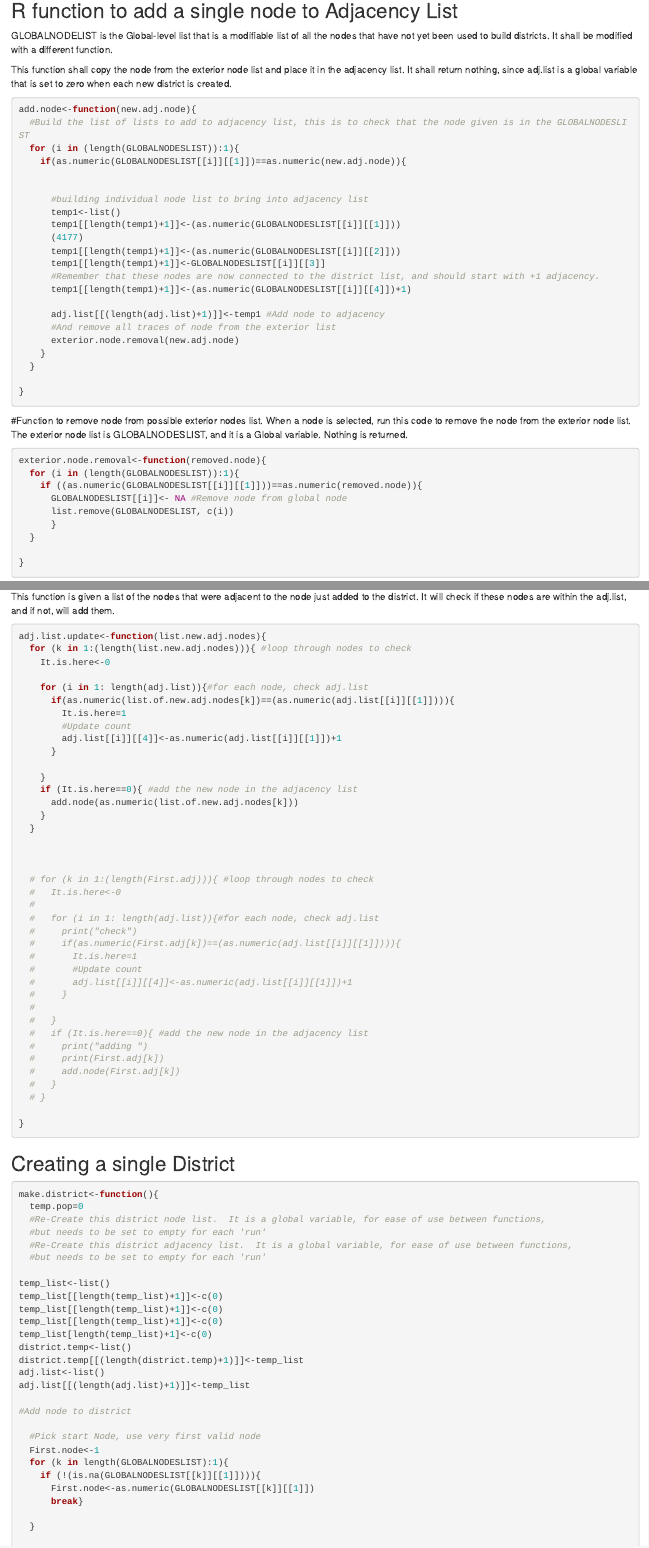
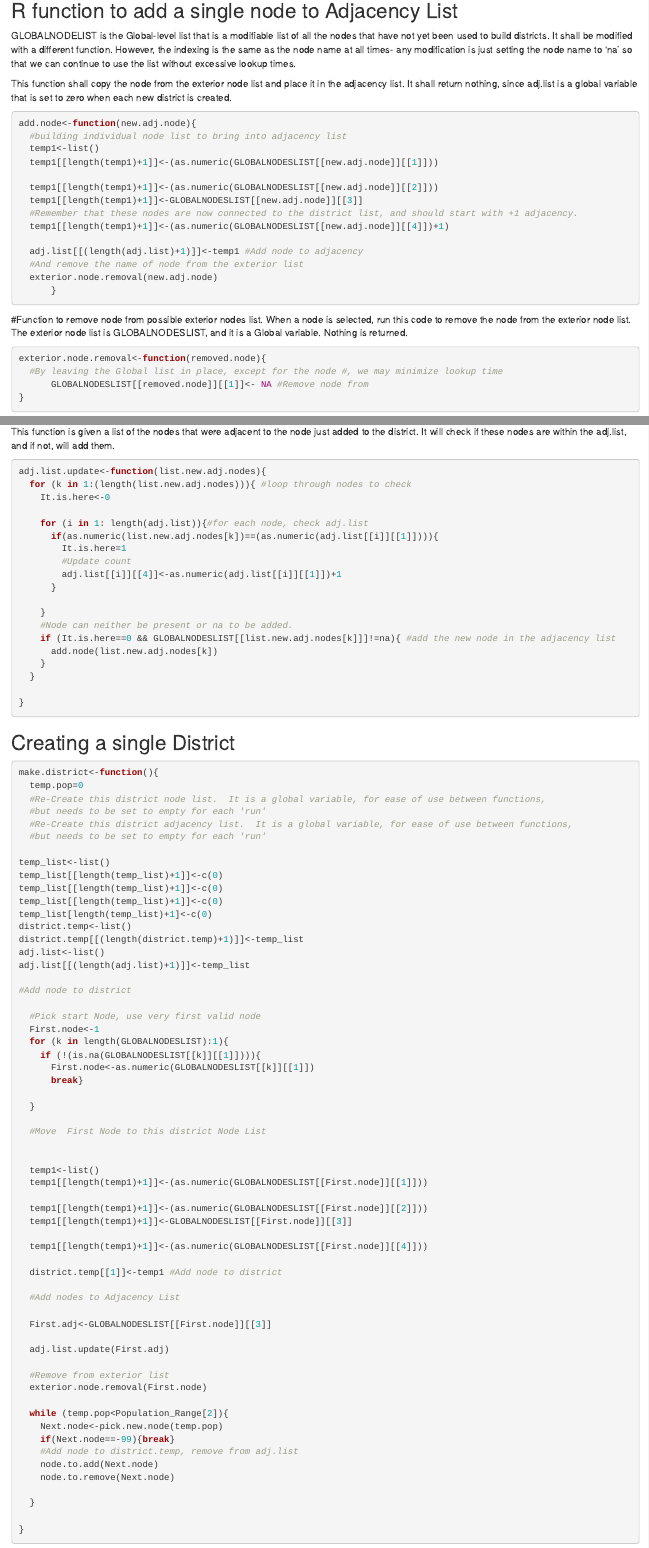
Before and after one commit to Wesam-Hashmeh/FairMaps-ML-Redistricting, an R Markdown document (Brute_Force_Program.Rmd): the page in a window 1100 px wide, from 2740 px down, and a second part further down, joined at a grey line. Rendered offline with R 4.5, knitr and Pandoc, with nearby package versions; some code elsewhere in the file could not run offline.

Commit message:
Add files via upload

````diff
--- a/Brute_Force_Program.Rmd
+++ b/Brute_Force_Program.Rmd
@@ -143,33 +143,25 @@ node.to.remove<-function(remove.this.node){
 }
 ```
 ## R function to add a single node to Adjacency List
-GLOBALNODELIST is the Global-level list that is a modifiable list of all the nodes that have not yet been used to build districts.  It shall be modified with a different function.
+GLOBALNODELIST is the Global-level list that is a modifiable list of all the nodes that have not yet been used to build districts.  It shall be modified with a different function. However, the indexing is the same as the node name at all times- any modification is just setting the node name to 'na' so that we can continue to use the list without excessive lookup times.
 
 This function shall copy the node from the exterior node list and place it in the adjacency list.  It shall return nothing, since adj.list is a global variable that is set to zero when each new district is created.
 
 ```{r function to add node}
 add.node<-function(new.adj.node){
-  #Build the list of lists to add to adjacency list, this is to check that the node given is in the GLOBALNODESLIST
-  for (i in (length(GLOBALNODESLIST)):1){
-    if(as.numeric(GLOBALNODESLIST[[i]][[1]])==as.numeric(new.adj.node)){
+  #building individual node list to bring into adjacency list
+  temp1<-list()
+  temp1[[length(temp1)+1]]<-(as.numeric(GLOBALNODESLIST[[new.adj.node]][[1]]))
 
+  temp1[[length(temp1)+1]]<-(as.numeric(GLOBALNODESLIST[[new.adj.node]][[2]]))
+  temp1[[length(temp1)+1]]<-GLOBALNODESLIST[[new.adj.node]][[3]]
+  #Remember that these nodes are now connected to the district list, and should start with +1 adjacency.
+  temp1[[length(temp1)+1]]<-(as.numeric(GLOBALNODESLIST[[new.adj.node]][[4]])+1)
 
-      #building individual node list to bring into adjacency list
-      temp1<-list()
-      temp1[[length(temp1)+1]]<-(as.numeric(GLOBALNODESLIST[[i]][[1]]))
-      (4177)
-      temp1[[length(temp1)+1]]<-(as.numeric(GLOBALNODESLIST[[i]][[2]]))
-      temp1[[length(temp1)+1]]<-GLOBALNODESLIST[[i]][[3]]
-      #Remember that these nodes are now connected to the district list, and should start with +1 adjacency.
-      temp1[[length(temp1)+1]]<-(as.numeric(GLOBALNODESLIST[[i]][[4]])+1)
-
-      adj.list[[(length(adj.list)+1)]]<-temp1 #Add node to adjacency
-      #And remove all traces of node from the exterior list
-      exterior.node.removal(new.adj.node)
-    }
-  }
-
-}
+  adj.list[[(length(adj.list)+1)]]<-temp1 #Add node to adjacency
+  #And remove the name of node from the exterior list
+  exterior.node.removal(new.adj.node)
+      }
 
 ```
 
@@ -180,13 +172,8 @@ Nothing is returned.
 
 ```{r new adj node removed from exterior/GLOBAL list}
 exterior.node.removal<-function(removed.node){
-  for (i in (length(GLOBALNODESLIST)):1){
-    if ((as.numeric(GLOBALNODESLIST[[i]][[1]]))==as.numeric(removed.node)){
-      GLOBALNODESLIST[[i]]<- NA #Remove node from global node
-      list.remove(GLOBALNODESLIST, c(i))
-      }
-  }
-
+  #By leaving the Global list in place, except for the node #, we may minimize lookup time
+      GLOBALNODESLIST[[removed.node]][[1]]<- NA #Remove node from
 }
 ```
 ## Function to add node to District list
@@ -247,38 +234,18 @@ adj.list.update<-function(list.new.adj.nodes){
     It.is.here<-0
 
     for (i in 1: length(adj.list)){#for each node, check adj.list
-      if(as.numeric(list.of.new.adj.nodes[k])==(as.numeric(adj.list[[i]][[1]]))){
+      if(as.numeric(list.new.adj.nodes[k])==(as.numeric(adj.list[[i]][[1]]))){
         It.is.here=1
         #Update count
         adj.list[[i]][[4]]<-as.numeric(adj.list[[i]][[1]])+1
       }
 
     }
-    if (It.is.here==0){ #add the new node in the adjacency list
-      add.node(as.numeric(list.of.new.adj.nodes[k]))
+    #Node can neither be present or na to be added.
+    if (It.is.here==0 && GLOBALNODESLIST[[list.new.adj.nodes[k]]]!=na){ #add the new node in the adjacency list
+      add.node(list.new.adj.nodes[k])
     }
   }
-
-
-
-  # for (k in 1:(length(First.adj))){ #loop through nodes to check
-  #   It.is.here<-0
-  #
-  #   for (i in 1: length(adj.list)){#for each node, check adj.list
-  #     print("check")
-  #     if(as.numeric(First.adj[k])==(as.numeric(adj.list[[i]][[1]]))){
-  #       It.is.here=1
-  #       #Update count
-  #       adj.list[[i]][[4]]<-as.numeric(adj.list[[i]][[1]])+1
-  #     }
-  #
-  #   }
-  #   if (It.is.here==0){ #add the new node in the adjacency list
-  #     print("adding ")
-  #     print(First.adj[k])
-  #     add.node(First.adj[k])
-  #   }
-  # }
 
 }
 ```
````
Also changed, not shown: Brute_Force_Program.Rmd (8 more changed lines).
